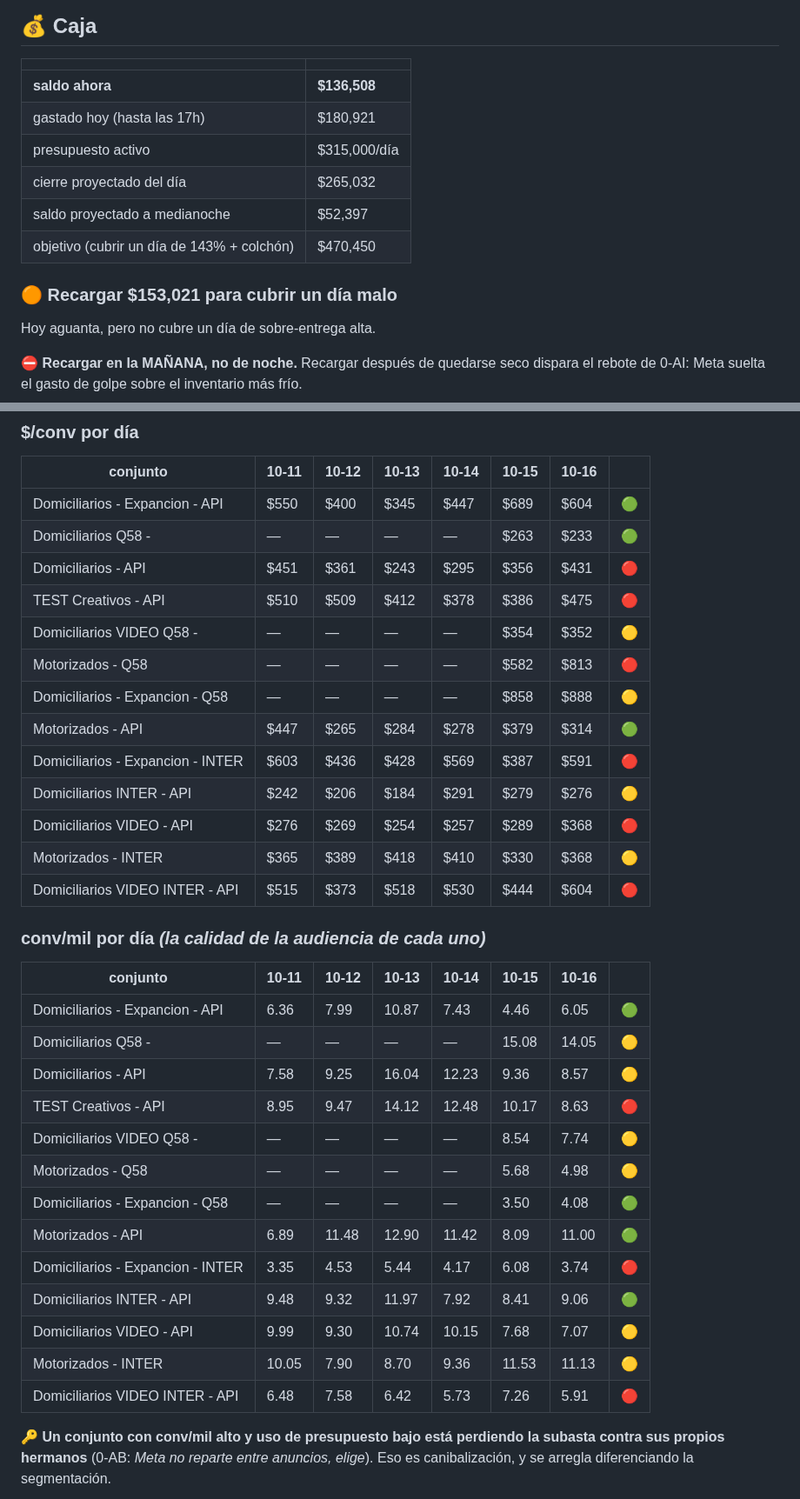
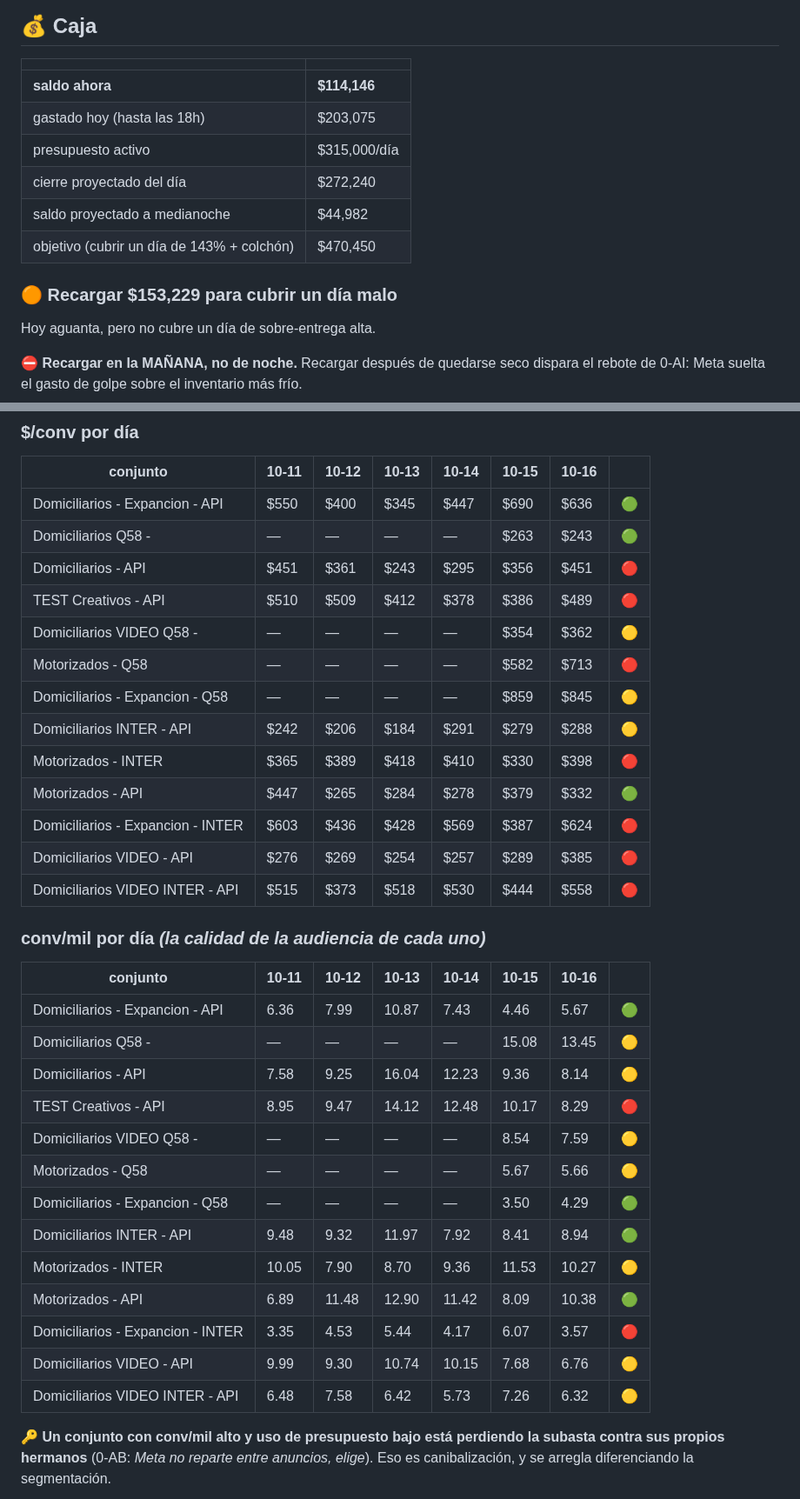
Before and after one commit to mtavera99/impermeables, a Markdown page: ESTADO-CUENTA.md, 2 parts joined by grey strips. Shown at 87% size. Drawn GitHub-style.

Commit message:
Estado 16-Oct 18:22 · $431/conv · gasto $203,075 · saldo $114,146

```diff
--- a/ESTADO-CUENTA.md
+++ b/ESTADO-CUENTA.md
@@ -9,14 +9,14 @@
 
 | | |
 |---|---|
-| **saldo ahora** | **$136,508** |
-| gastado hoy (hasta las 17h) | $180,921 |
+| **saldo ahora** | **$114,146** |
+| gastado hoy (hasta las 18h) | $203,075 |
 | presupuesto activo | $315,000/día |
-| cierre proyectado del día | $265,032 |
-| saldo proyectado a medianoche | $52,397 |
+| cierre proyectado del día | $272,240 |
+| saldo proyectado a medianoche | $44,982 |
 | objetivo (cubrir un día de 143% + colchón) | $470,450 |
 
-### 🟠 Recargar $153,021 para cubrir un día malo
+### 🟠 Recargar $153,229 para cubrir un día malo
 
 Hoy aguanta, pero no cubre un día de sobre-entrega alta.
 
@@ -94,37 +94,37 @@ $   418  =  $ 3,306  ÷  7.91
 
 | conjunto | 10-11 | 10-12 | 10-13 | 10-14 | 10-15 | 10-16 | |
 |---|---|---|---|---|---|---|---|
-| Domiciliarios - Expancion - API | $550 | $400 | $345 | $447 | $689 | $604 | 🟢 |
-| Domiciliarios Q58 - | — | — | — | — | $263 | $233 | 🟢 |
-| Domiciliarios - API | $451 | $361 | $243 | $295 | $356 | $431 | 🔴 |
-| TEST Creativos - API | $510 | $509 | $412 | $378 | $386 | $475 | 🔴 |
-| Domiciliarios VIDEO Q58 - | — | — | — | — | $354 | $352 | 🟡 |
-| Motorizados - Q58 | — | — | — | — | $582 | $813 | 🔴 |
-| Domiciliarios - Expancion - Q58 | — | — | — | — | $858 | $888 | 🟡 |
-| Motorizados - API | $447 | $265 | $284 | $278 | $379 | $314 | 🟢 |
-| Domiciliarios - Expancion - INTER | $603 | $436 | $428 | $569 | $387 | $591 | 🔴 |
-| Domiciliarios INTER - API | $242 | $206 | $184 | $291 | $279 | $276 | 🟡 |
-| Domiciliarios VIDEO - API | $276 | $269 | $254 | $257 | $289 | $368 | 🔴 |
-| Motorizados - INTER | $365 | $389 | $418 | $410 | $330 | $368 | 🟡 |
-| Domiciliarios VIDEO INTER - API | $515 | $373 | $518 | $530 | $444 | $604 | 🔴 |
+| Domiciliarios - Expancion - API | $550 | $400 | $345 | $447 | $690 | $636 | 🟢 |
+| Domiciliarios Q58 - | — | — | — | — | $263 | $243 | 🟢 |
+| Domiciliarios - API | $451 | $361 | $243 | $295 | $356 | $451 | 🔴 |
+| TEST Creativos - API | $510 | $509 | $412 | $378 | $386 | $489 | 🔴 |
+| Domiciliarios VIDEO Q58 - | — | — | — | — | $354 | $362 | 🟡 |
+| Motorizados - Q58 | — | — | — | — | $582 | $713 | 🔴 |
+| Domiciliarios - Expancion - Q58 | — | — | — | — | $859 | $845 | 🟡 |
+| Domiciliarios INTER - API | $242 | $206 | $184 | $291 | $279 | $288 | 🟡 |
+| Motorizados - INTER | $365 | $389 | $418 | $410 | $330 | $398 | 🔴 |
+| Motorizados - API | $447 | $265 | $284 | $278 | $379 | $332 | 🟢 |
+| Domiciliarios - Expancion - INTER | $603 | $436 | $428 | $569 | $387 | $624 | 🔴 |
+| Domiciliarios VIDEO - API | $276 | $269 | $254 | $257 | $289 | $385 | 🔴 |
+| Domiciliarios VIDEO INTER - API | $515 | $373 | $518 | $530 | $444 | $558 | 🔴 |
 
 ### conv/mil por día *(la calidad de la audiencia de cada uno)*
 
 | conjunto | 10-11 | 10-12 | 10-13 | 10-14 | 10-15 | 10-16 | |
 |---|---|---|---|---|---|---|---|
-| Domiciliarios - Expancion - API | 6.36 | 7.99 | 10.87 | 7.43 | 4.46 | 6.05 | 🟢 |
-| Domiciliarios Q58 - | — | — | — | — | 15.08 | 14.05 | 🟡 |
-| Domiciliarios - API | 7.58 | 9.25 | 16.04 | 12.23 | 9.36 | 8.57 | 🟡 |
-| TEST Creativos - API | 8.95 | 9.47 | 14.12 | 12.48 | 10.17 | 8.63 | 🔴 |
-| Domiciliarios VIDEO Q58 - | — | — | — | — | 8.54 | 7.74 | 🟡 |
-| Motorizados - Q58 | — | — | — | — | 5.68 | 4.98 | 🟡 |
-| Domiciliarios - Expancion - Q58 | — | — | — | — | 3.50 | 4.08 | 🟢 |
-| Motorizados - API | 6.89 | 11.48 | 12.90 | 11.42 | 8.09 | 11.00 | 🟢 |
-| Domiciliarios - Expancion - INTER | 3.35 | 4.53 | 5.44 | 4.17 | 6.08 | 3.74 | 🔴 |
-| Domiciliarios INTER - API | 9.48 | 9.32 | 11.97 | 7.92 | 8.41 | 9.06 | 🟢 |
-| Domiciliarios VIDEO - API | 9.99 | 9.30 | 10.74 | 10.15 | 7.68 | 7.07 | 🟡 |
-| Motorizados - INTER | 10.05 | 7.90 | 8.70 | 9.36 | 11.53 | 11.13 | 🟡 |
-| Domiciliarios VIDEO INTER - API | 6.48 | 7.58 | 6.42 | 5.73 | 7.26 | 5.91 | 🔴 |
+| Domiciliarios - Expancion - API | 6.36 | 7.99 | 10.87 | 7.43 | 4.46 | 5.67 | 🟢 |
+| Domiciliarios Q58 - | — | — | — | — | 15.08 | 13.45 | 🟡 |
+| Domiciliarios - API | 7.58 | 9.25 | 16.04 | 12.23 | 9.36 | 8.14 | 🟡 |
+| TEST Creativos - API | 8.95 | 9.47 | 14.12 | 12.48 | 10.17 | 8.29 | 🔴 |
+| Domiciliarios VIDEO Q58 - | — | — | — | — | 8.54 | 7.59 | 🟡 |
+| Motorizados - Q58 | — | — | — | — | 5.67 | 5.66 | 🟡 |
+| Domiciliarios - Expancion - Q58 | — | — | — | — | 3.50 | 4.29 | 🟢 |
+| Domiciliarios INTER - API | 9.48 | 9.32 | 11.97 | 7.92 | 8.41 | 8.94 | 🟢 |
+| Motorizados - INTER | 10.05 | 7.90 | 8.70 | 9.36 | 11.53 | 10.27 | 🟡 |
+| Motorizados - API | 6.89 | 11.48 | 12.90 | 11.42 | 8.09 | 10.38 | 🟢 |
+| Domiciliarios - Expancion - INTER | 3.35 | 4.53 | 5.44 | 4.17 | 6.07 | 3.57 | 🔴 |
+| Domiciliarios VIDEO - API | 9.99 | 9.30 | 10.74 | 10.15 | 7.68 | 6.76 | 🟡 |
+| Domiciliarios VIDEO INTER - API | 6.48 | 7.58 | 6.42 | 5.73 | 7.26 | 6.32 | 🟡 |
 
 🔑 **Un conjunto con conv/mil alto y uso de presupuesto bajo está perdiendo la subasta contra sus propios hermanos** (0-AB: *Meta no reparte entre anuncios, elige*). Eso es canibalización, y se arregla diferenciando la segmentación.
 
```
Also changed, not shown: other parts of ESTADO-CUENTA.md (+28 -28 lines).
